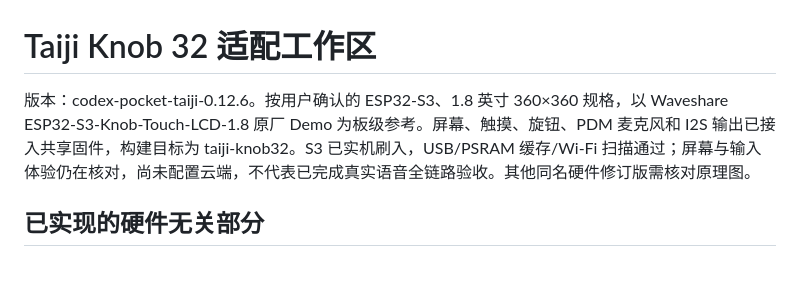
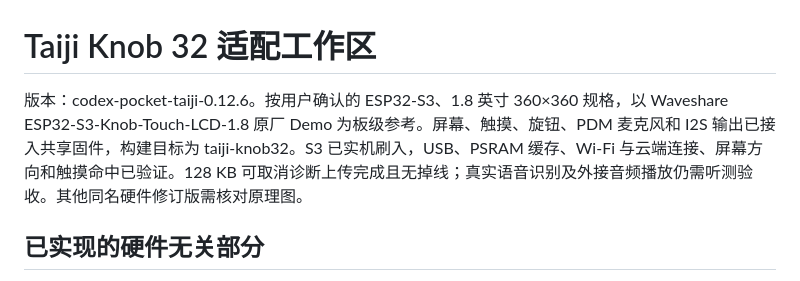
Before and after one commit to castoryan-looper/codex-pocket, a Markdown page: devices/taiji-knob-32/README.md, the part around the change. GitHub-like rendering.

Commit message:
Record Taiji Wi-Fi, cloud connection and upload hardware verification

```diff
--- a/devices/taiji-knob-32/README.md
+++ b/devices/taiji-knob-32/README.md
@@ -1,6 +1,6 @@
 # Taiji Knob 32 适配工作区
 
-版本：codex-pocket-taiji-0.12.6。按用户确认的 ESP32-S3、1.8 英寸 360×360 规格，以 Waveshare ESP32-S3-Knob-Touch-LCD-1.8 原厂 Demo 为板级参考。屏幕、触摸、旋钮、PDM 麦克风和 I2S 输出已接入共享固件，构建目标为 taiji-knob32。S3 已实机刷入，USB/PSRAM 缓存/Wi-Fi 扫描通过；屏幕与输入体验仍在核对，尚未配置云端，不代表已完成真实语音全链路验收。其他同名硬件修订版需核对原理图。
+版本：codex-pocket-taiji-0.12.6。按用户确认的 ESP32-S3、1.8 英寸 360×360 规格，以 Waveshare ESP32-S3-Knob-Touch-LCD-1.8 原厂 Demo 为板级参考。屏幕、触摸、旋钮、PDM 麦克风和 I2S 输出已接入共享固件，构建目标为 taiji-knob32。S3 已实机刷入，USB、PSRAM 缓存、Wi-Fi 与云端连接、屏幕方向和触摸命中已验证。128 KB 可取消诊断上传完成且无掉线；真实语音识别及外接音频播放仍需听测验收。其他同名硬件修订版需核对原理图。
 
 ## 已实现的硬件无关部分
 
```
Also changed, not shown: VALIDATION.md (+2 -0 lines).
